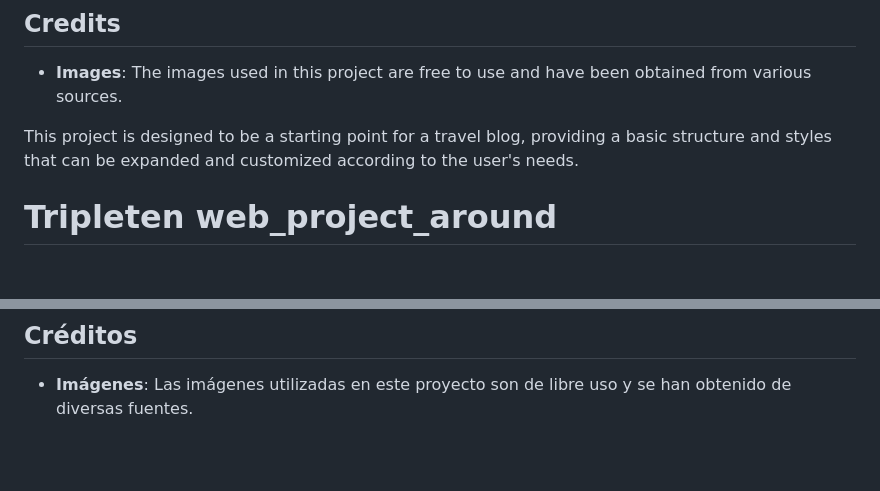
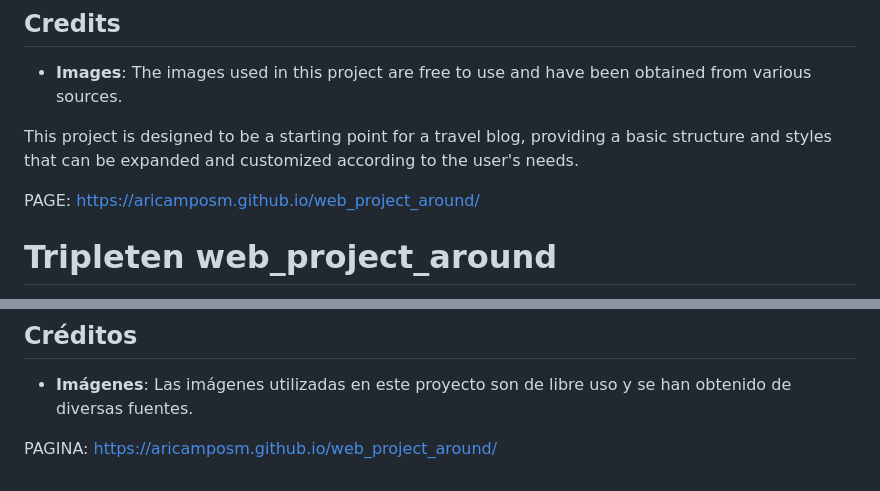
Before and after one commit to AriCamposM/web_project_around, a Markdown page: README.md, 2 parts joined by grey strips. Drawn GitHub-style; blank space fills up the shorter version.

```diff
--- a/README.md
+++ b/README.md
@@ -40,7 +40,8 @@ This project is designed to be a starting point for a travel blog, providing a b
 
 
 
-
+PAGE:
+https://aricamposm.github.io/web_project_around/
 
 
 
@@ -85,3 +86,7 @@ Este proyecto es un blog de viajes llamado **"Blog Of Travel"**. El sitio web es
 
 ## Créditos
 - **Imágenes**: Las imágenes utilizadas en este proyecto son de libre uso y se han obtenido de diversas fuentes.
+
+
+PAGINA:
+https://aricamposm.github.io/web_project_around/
```
